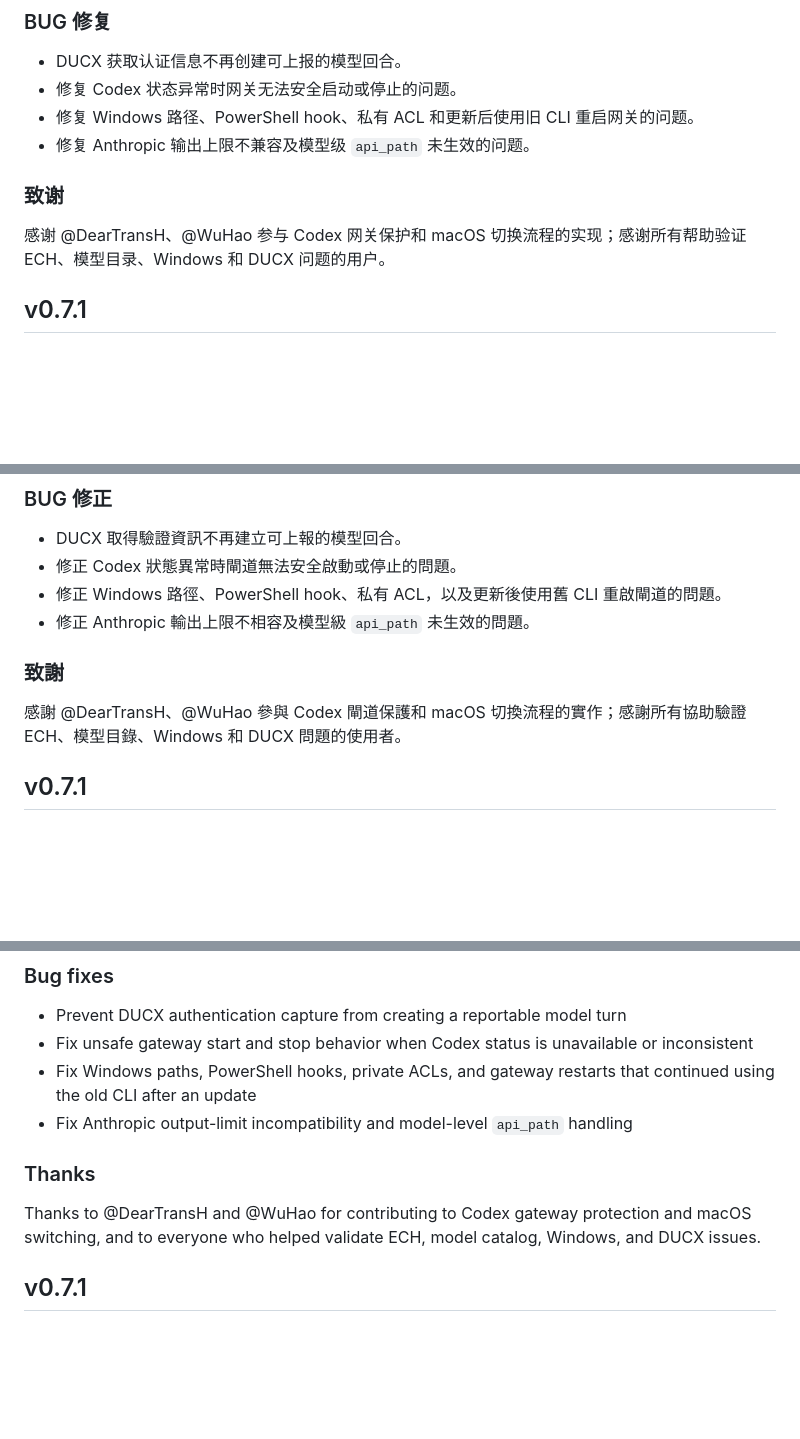
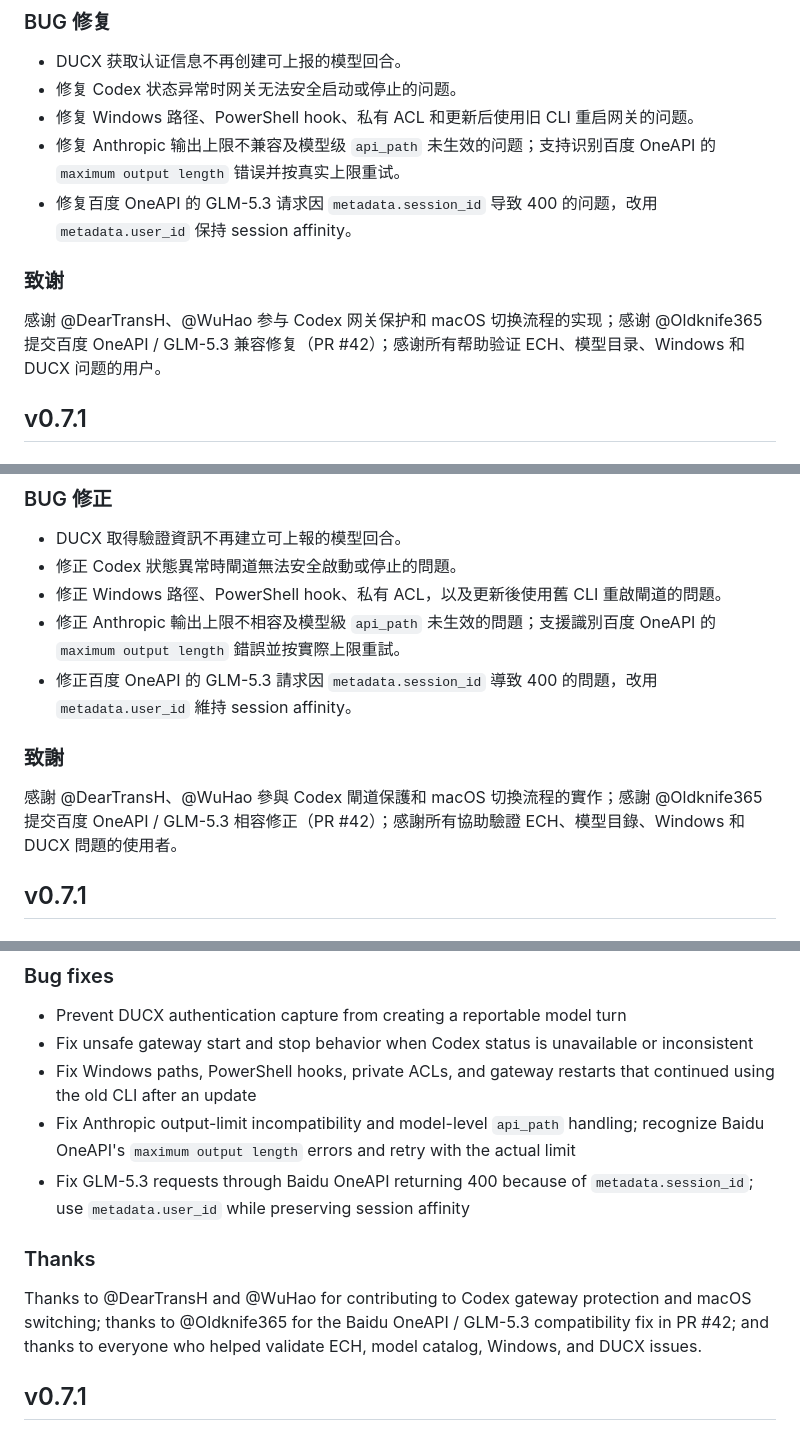
Before and after one commit to Edward-lyz/codex-mixin, a Markdown page: RELEASE_NOTES.md, 3 parts joined by grey strips. GitHub-like rendering; blank space fills up the shorter version.

Commit message:
release: update v0.7.2 notes for PR 42
Document the GLM-5.3 compatibility fix and credit its contributor.

```diff
--- a/RELEASE_NOTES.md
+++ b/RELEASE_NOTES.md
@@ -18,11 +18,12 @@
 - DUCX 获取认证信息不再创建可上报的模型回合。
 - 修复 Codex 状态异常时网关无法安全启动或停止的问题。
 - 修复 Windows 路径、PowerShell hook、私有 ACL 和更新后使用旧 CLI 重启网关的问题。
-- 修复 Anthropic 输出上限不兼容及模型级 `api_path` 未生效的问题。
+- 修复 Anthropic 输出上限不兼容及模型级 `api_path` 未生效的问题；支持识别百度 OneAPI 的 `maximum output length` 错误并按真实上限重试。
+- 修复百度 OneAPI 的 GLM-5.3 请求因 `metadata.session_id` 导致 400 的问题，改用 `metadata.user_id` 保持 session affinity。
 
 ### 致谢
 
-感谢 @DearTransH、@WuHao 参与 Codex 网关保护和 macOS 切换流程的实现；感谢所有帮助验证 ECH、模型目录、Windows 和 DUCX 问题的用户。
+感谢 @DearTransH、@WuHao 参与 Codex 网关保护和 macOS 切换流程的实现；感谢 @Oldknife365 提交百度 OneAPI / GLM-5.3 兼容修复（PR #42）；感谢所有帮助验证 ECH、模型目录、Windows 和 DUCX 问题的用户。
 
 ## v0.7.1
 
@@ -150,11 +151,12 @@ Windows 桌面端从社区 PR 起步，v0.7.0 有 3 位开发者贡献了代码
 - DUCX 取得驗證資訊不再建立可上報的模型回合。
 - 修正 Codex 狀態異常時閘道無法安全啟動或停止的問題。
 - 修正 Windows 路徑、PowerShell hook、私有 ACL，以及更新後使用舊 CLI 重啟閘道的問題。
-- 修正 Anthropic 輸出上限不相容及模型級 `api_path` 未生效的問題。
+- 修正 Anthropic 輸出上限不相容及模型級 `api_path` 未生效的問題；支援識別百度 OneAPI 的 `maximum output length` 錯誤並按實際上限重試。
+- 修正百度 OneAPI 的 GLM-5.3 請求因 `metadata.session_id` 導致 400 的問題，改用 `metadata.user_id` 維持 session affinity。
 
 ### 致謝
 
-感謝 @DearTransH、@WuHao 參與 Codex 閘道保護和 macOS 切換流程的實作；感謝所有協助驗證 ECH、模型目錄、Windows 和 DUCX 問題的使用者。
+感謝 @DearTransH、@WuHao 參與 Codex 閘道保護和 macOS 切換流程的實作；感謝 @Oldknife365 提交百度 OneAPI / GLM-5.3 相容修正（PR #42）；感謝所有協助驗證 ECH、模型目錄、Windows 和 DUCX 問題的使用者。
 
 ## v0.7.1
 
@@ -282,11 +284,12 @@ Windows 桌面端從社群 PR 起步，v0.7.0 有 3 位開發者貢獻了程式
 - Prevent DUCX authentication capture from creating a reportable model turn
 - Fix unsafe gateway start and stop behavior when Codex status is unavailable or inconsistent
 - Fix Windows paths, PowerShell hooks, private ACLs, and gateway restarts that continued using the old CLI after an update
-- Fix Anthropic output-limit incompatibility and model-level `api_path` handling
+- Fix Anthropic output-limit incompatibility and model-level `api_path` handling; recognize Baidu OneAPI's `maximum output length` errors and retry with the actual limit
+- Fix GLM-5.3 requests through Baidu OneAPI returning 400 because of `metadata.session_id`; use `metadata.user_id` while preserving session affinity
 
 ### Thanks
 
-Thanks to @DearTransH and @WuHao for contributing to Codex gateway protection and macOS switching, and to everyone who helped validate ECH, model catalog, Windows, and DUCX issues.
+Thanks to @DearTransH and @WuHao for contributing to Codex gateway protection and macOS switching; thanks to @Oldknife365 for the Baidu OneAPI / GLM-5.3 compatibility fix in PR #42; and thanks to everyone who helped validate ECH, model catalog, Windows, and DUCX issues.
 
 ## v0.7.1
 
```
